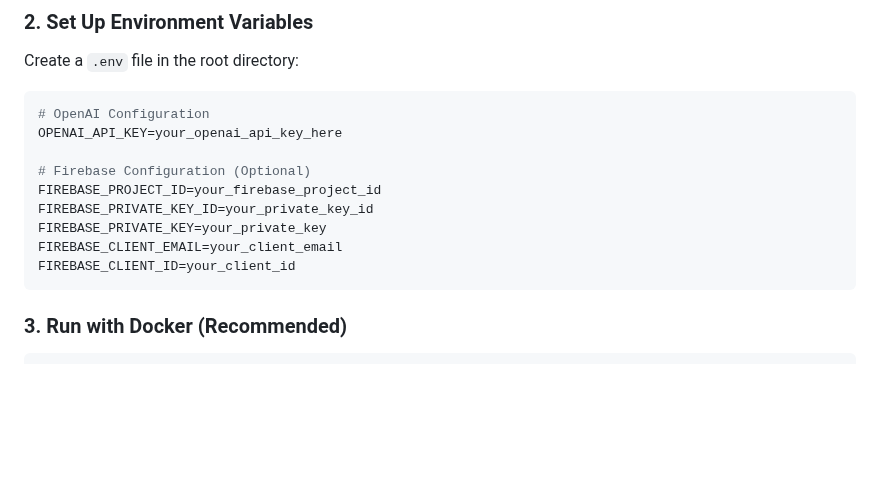
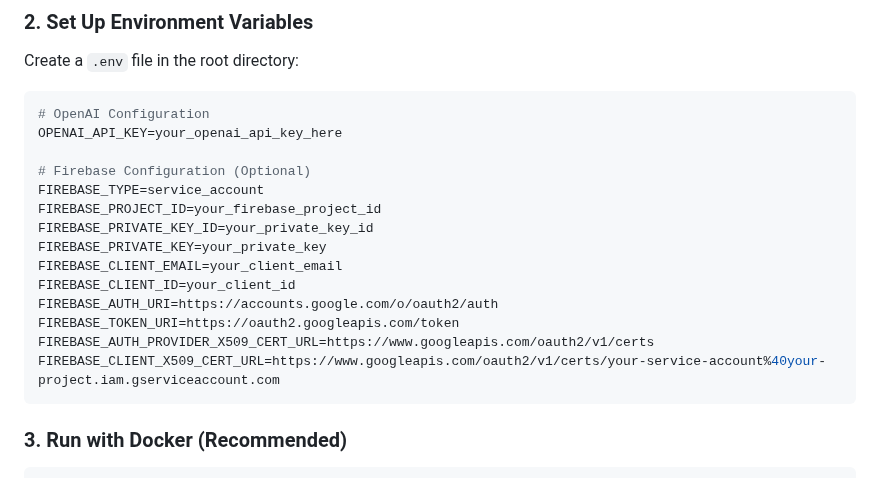
Before and after one commit to hongtran/math-problem-solver, a Markdown page: README.md, the part around the change. GitHub-like rendering; blank space fills up the shorter version.

````diff
--- a/README.md
+++ b/README.md
@@ -72,11 +72,16 @@ Create a `.env` file in the root directory:
 OPENAI_API_KEY=your_openai_api_key_here
 
 # Firebase Configuration (Optional)
+FIREBASE_TYPE=service_account
 FIREBASE_PROJECT_ID=your_firebase_project_id
 FIREBASE_PRIVATE_KEY_ID=your_private_key_id
 FIREBASE_PRIVATE_KEY=your_private_key
 FIREBASE_CLIENT_EMAIL=your_client_email
 FIREBASE_CLIENT_ID=your_client_id
+FIREBASE_AUTH_URI=https://accounts.google.com/o/oauth2/auth
+FIREBASE_TOKEN_URI=https://oauth2.googleapis.com/token
+FIREBASE_AUTH_PROVIDER_X509_CERT_URL=https://www.googleapis.com/oauth2/v1/certs
+FIREBASE_CLIENT_X509_CERT_URL=https://www.googleapis.com/oauth2/v1/certs/your-service-account%40your-project.iam.gserviceaccount.com
 ```
 
 ### 3. Run with Docker (Recommended)
````
Also changed, not shown: src/frontend/README.md (deleted, +0 -16 lines), src/frontend/WEB_CAMERA_ISSUES.md (deleted).
